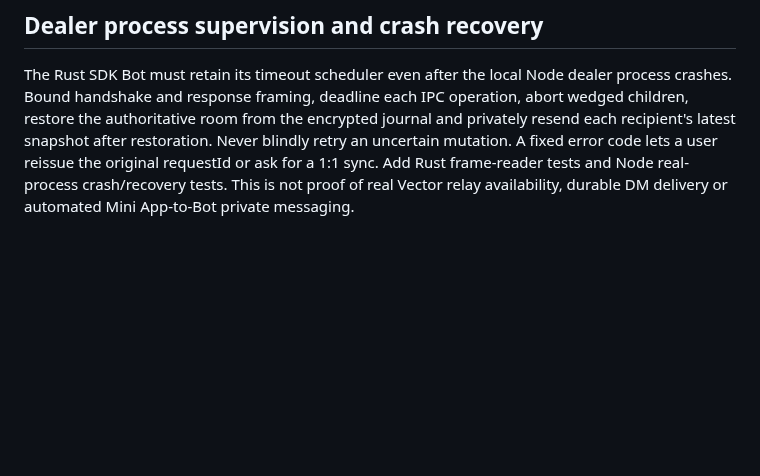
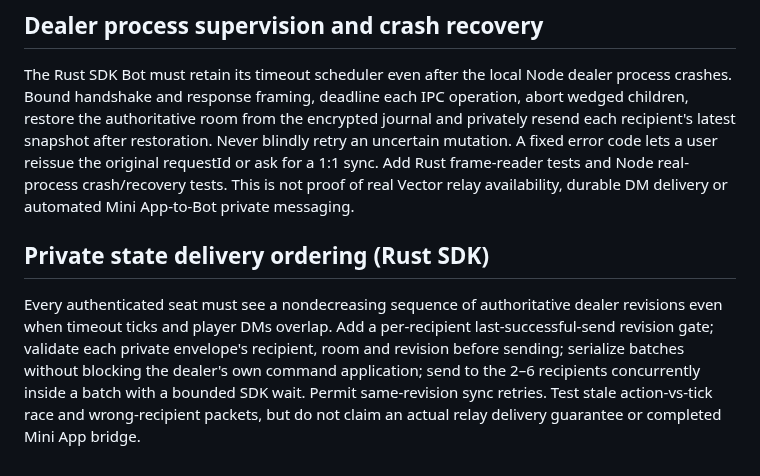
Before and after one commit to badjoke-lab/vctrtable, a Markdown page: docs/ROADMAP.md, the part around the change. Drawn GitHub-style; blank space fills up the shorter version.

Commit message:
docs: specify monotonic private delivery, concurrency and remaining limits

```diff
--- a/docs/ROADMAP.md
+++ b/docs/ROADMAP.md
@@ -104,3 +104,7 @@ A lost Vector DM response must be recoverable with a recipient-specific sync or
 ## Dealer process supervision and crash recovery
 
 The Rust SDK Bot must retain its timeout scheduler even after the local Node dealer process crashes. Bound handshake and response framing, deadline each IPC operation, abort wedged children, restore the authoritative room from the encrypted journal and privately resend each recipient's latest snapshot after restoration. Never blindly retry an uncertain mutation. A fixed error code lets a user reissue the original requestId or ask for a 1:1 sync. Add Rust frame-reader tests and Node real-process crash/recovery tests. This is not proof of real Vector relay availability, durable DM delivery or automated Mini App-to-Bot private messaging.
+
+## Private state delivery ordering (Rust SDK)
+
+Every authenticated seat must see a nondecreasing sequence of authoritative dealer revisions even when timeout ticks and player DMs overlap. Add a per-recipient last-successful-send revision gate; validate each private envelope's recipient, room and revision before sending; serialize batches without blocking the dealer's own command application; send to the 2–6 recipients concurrently inside a batch with a bounded SDK wait. Permit same-revision sync retries. Test stale action-vs-tick race and wrong-recipient packets, but do not claim an actual relay delivery guarantee or completed Mini App bridge.
```
